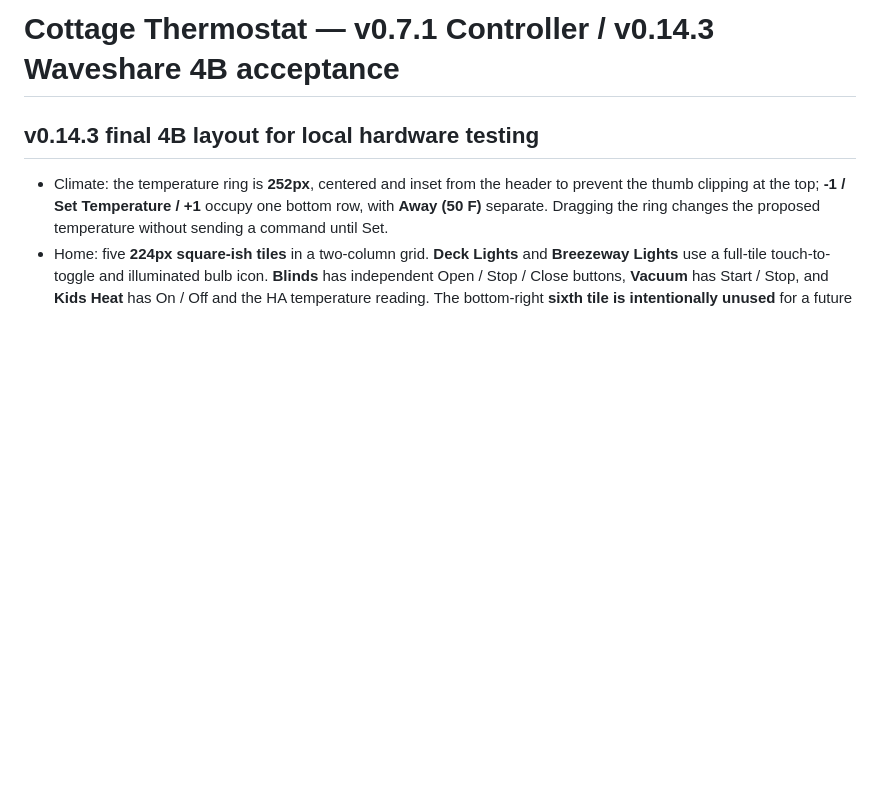
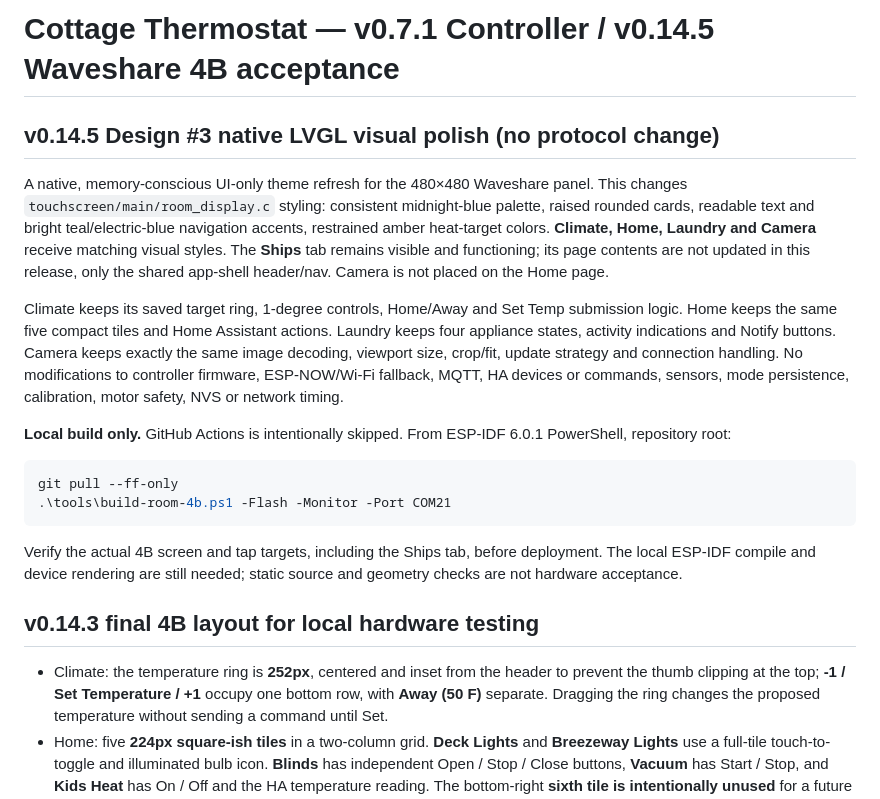
Before and after one commit to khrisperry/CottageThermoESP, a Markdown page: docs/PRODUCTION_READINESS_V070.md, the part around the change. Rendered like a GitHub page; blank space fills up the shorter version.

Commit message:
docs(4b): v0.14.5 visual-only Design 3 refresh and field acceptance; Ships remains [skip ci]

````diff
--- a/docs/PRODUCTION_READINESS_V070.md
+++ b/docs/PRODUCTION_READINESS_V070.md
@@ -1,4 +1,21 @@
-# Cottage Thermostat — v0.7.1 Controller / v0.14.3 Waveshare 4B acceptance
+# Cottage Thermostat — v0.7.1 Controller / v0.14.5 Waveshare 4B acceptance
+
+## v0.14.5 Design #3 native LVGL visual polish (no protocol change)
+
+A native, memory-conscious UI-only theme refresh for the 480×480 Waveshare panel. This changes `touchscreen/main/room_display.c` styling: consistent midnight-blue palette, raised rounded cards, readable text and bright teal/electric-blue navigation accents, restrained amber heat-target colors. **Climate, Home, Laundry and Camera** receive matching visual styles. The **Ships** tab remains visible and functioning; its page contents are not updated in this release, only the shared app-shell header/nav. Camera is not placed on the Home page.
+
+Climate keeps its saved target ring, 1-degree controls, Home/Away and Set Temp submission logic. Home keeps the same five compact tiles and Home Assistant actions. Laundry keeps four appliance states, activity indications and Notify buttons. Camera keeps exactly the same image decoding, viewport size, crop/fit, update strategy and connection handling. No modifications to controller firmware, ESP-NOW/Wi-Fi fallback, MQTT, HA devices or commands, sensors, mode persistence, calibration, motor safety, NVS or network timing.
+
+**Local build only.** GitHub Actions is intentionally skipped. From ESP-IDF 6.0.1 PowerShell, repository root:
+
+```powershell
+git pull --ff-only
+.\tools\build-room-4b.ps1 -Flash -Monitor -Port COM21
+```
+
+Verify the actual 4B screen and tap targets, including the Ships tab, before deployment. The local ESP-IDF compile and device rendering are still needed; static source and geometry checks are not hardware acceptance.
+
+
 
 ## v0.14.3 final 4B layout for local hardware testing
 
````
